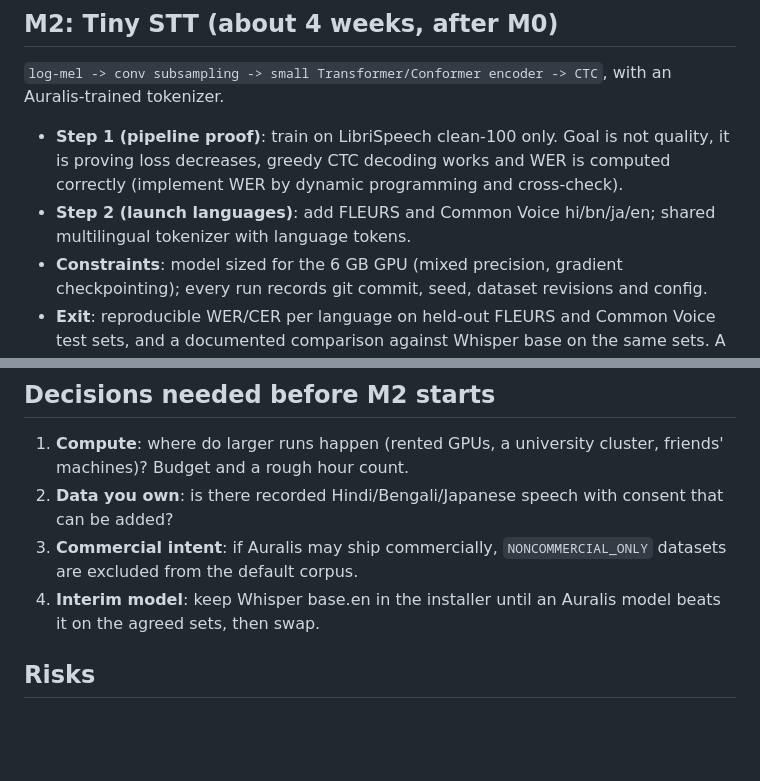
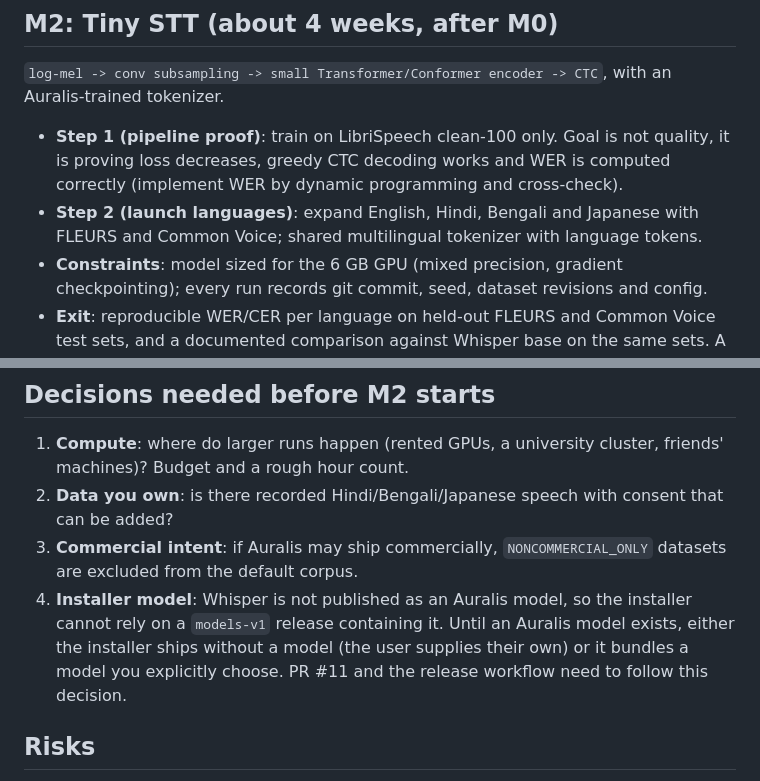
Before and after one commit to Sagexd08/Auralis, a Markdown page: docs/BUILD_PLAN.md, 2 parts joined by grey strips. Rendered like a GitHub page; blank space fills up the shorter version.

```diff
--- a/docs/BUILD_PLAN.md
+++ b/docs/BUILD_PLAN.md
@@ -60,7 +79,7 @@ Build `data/` so every later training run is reproducible and defensible.
 `log-mel -> conv subsampling -> small Transformer/Conformer encoder -> CTC`, with an Auralis-trained tokenizer.
 
 - **Step 1 (pipeline proof)**: train on LibriSpeech clean-100 only. Goal is not quality, it is proving loss decreases, greedy CTC decoding works and WER is computed correctly (implement WER by dynamic programming and cross-check).
-- **Step 2 (launch languages)**: add FLEURS and Common Voice hi/bn/ja/en; shared multilingual tokenizer with language tokens.
+- **Step 2 (launch languages)**: expand English, Hindi, Bengali and Japanese with FLEURS and Common Voice; shared multilingual tokenizer with language tokens.
 - **Constraints**: model sized for the 6 GB GPU (mixed precision, gradient checkpointing); every run records git commit, seed, dataset revisions and config.
 - **Exit**: reproducible WER/CER per language on held-out FLEURS and Common Voice test sets, and a documented comparison against Whisper base on the same sets. A weak result is acceptable; an unmeasured one is not.
 
@@ -73,7 +92,7 @@ Streaming (causal/chunked encoder, partial stability), Conformer upgrade, denois
 1. **Compute**: where do larger runs happen (rented GPUs, a university cluster, friends' machines)? Budget and a rough hour count.
 2. **Data you own**: is there recorded Hindi/Bengali/Japanese speech with consent that can be added?
 3. **Commercial intent**: if Auralis may ship commercially, `NONCOMMERCIAL_ONLY` datasets are excluded from the default corpus.
-4. **Interim model**: keep Whisper base.en in the installer until an Auralis model beats it on the agreed sets, then swap.
+4. **Installer model**: Whisper is not published as an Auralis model, so the installer cannot rely on a `models-v1` release containing it. Until an Auralis model exists, either the installer ships without a model (the user supplies their own) or it bundles a model you explicitly choose. PR #11 and the release workflow need to follow this decision.
 
 ## Risks
 
```
Also changed, not shown: other parts of docs/BUILD_PLAN.md (+20 -1 lines).
